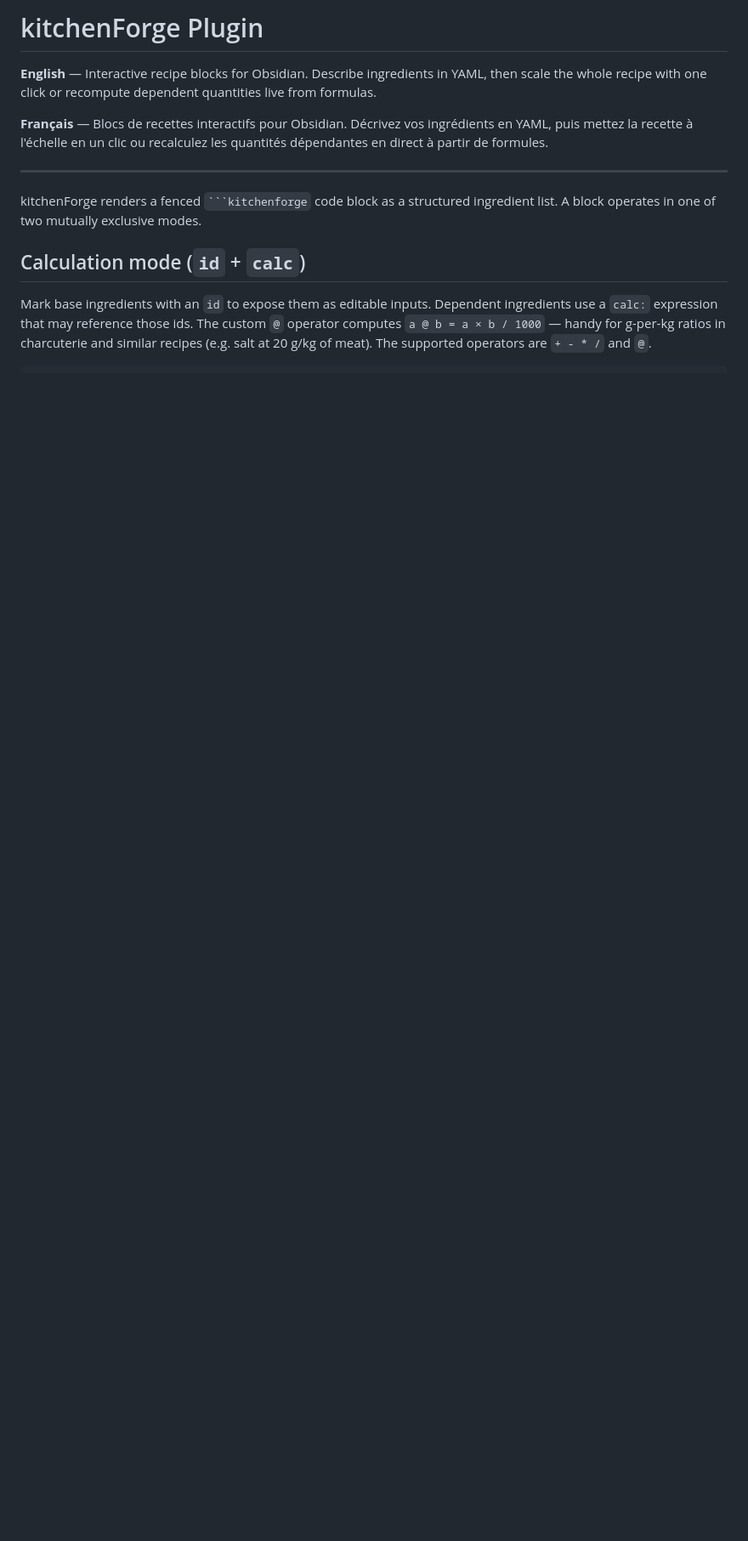
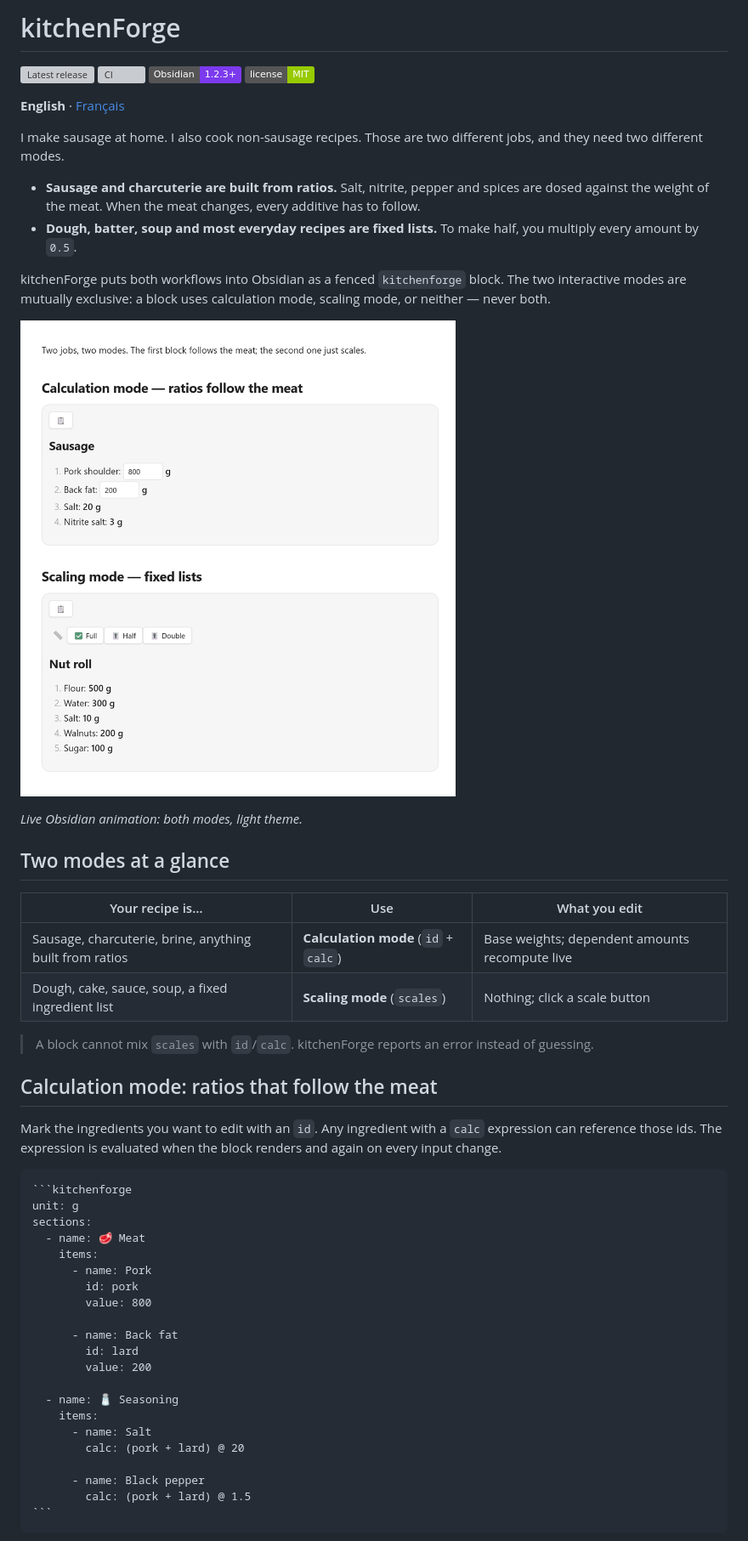
Before and after one commit to e1fueg0/kitchen-forge, a Markdown page: README.md, the part around one of its changes. Shown at 85% size. Rendered like a GitHub page; pictures changed too: assets/kitchenforge-demo.live.gif (added); badges without logos; blank space fills up the shorter version; grey boxes are pictures that could not be loaded.

`````diff
--- a/README.md
+++ b/README.md
@@ -1,13 +1,57 @@
-# kitchenForge Plugin
+# kitchenForge
 
-**English** — Interactive recipe blocks for Obsidian. Describe ingredients in YAML, then scale the whole recipe with one click or recompute dependent quantities live from formulas.
+[![Latest release](https://img.shields.io/github/v/release/e1fueg0/kitchen-forge?label=version&color=blue)](https://github.com/e1fueg0/kitchen-forge/releases/latest)
+[![CI](https://img.shields.io/github/actions/workflow/status/e1fueg0/kitchen-forge/ci.yml?branch=main&label=tests)](https://github.com/e1fueg0/kitchen-forge/actions/workflows/ci.yml)
+[![Obsidian](https://img.shields.io/badge/Obsidian-1.2.3%2B-7C3AED)](https://obsidian.md)
+[![License](https://img.shields.io/badge/license-MIT-green)](LICENSE)
 
-**Français** — Blocs de recettes interactifs pour Obsidian. Décrivez vos ingrédients en YAML, puis mettez la recette à l'échelle en un clic ou recalculez les quantités dépendantes en direct à partir de formules.
+**English** · [Français](README.fr.md)
 
----
+I make sausage at home. I also cook non-sausage recipes. Those are two different jobs, and they need two different modes.
 
-kitchenForge renders a fenced ` ```kitchenforge ` code block as a structured ingredient list. A block operates in one of two mutually exclusive modes.
+- **Sausage and charcuterie are built from ratios.** Salt, nitrite, pepper and spices are dosed against the weight of the meat. When the meat changes, every additive has to follow.
+- **Dough, batter, soup and most everyday recipes are fixed lists.** To make half, you multiply every amount by `0.5`.
 
-## Calculation mode (`id` + `calc`)
+kitchenForge puts both workflows into Obsidian as a fenced `kitchenforge` block. The two interactive modes are mutually exclusive: a block uses calculation mode, scaling mode, or neither — never both.
 
-Mark base ingredients with an `id` to expose them as editable inputs. Dependent ingredients use a `calc:` expression that may reference those ids. The custom `@` operator computes `a @ b = a × b / 1000` — handy for g-per-kg ratios in charcuterie and similar recipes (e.g. salt at 20 g/kg of meat). The supported operators are `+ - * /` and `@`.
+![Live Obsidian animation in light theme: changing pork from 800 g to 1000 g recalculates salt and nitrite, then Half and Double rescale the fixed list](assets/kitchenforge-demo.live.gif)
+
+*Live Obsidian animation: both modes, light theme.*
+
+## Two modes at a glance
+
+| Your recipe is… | Use | What you edit |
+|---|---|---|
+| Sausage, charcuterie, brine, anything built from ratios | **Calculation mode** (`id` + `calc`) | Base weights; dependent amounts recompute live |
+| Dough, cake, sauce, soup, a fixed ingredient list | **Scaling mode** (`scales`) | Nothing; click a scale button |
+
+> A block cannot mix `scales` with `id`/`calc`. kitchenForge reports an error instead of guessing.
+
+## Calculation mode: ratios that follow the meat
+
+Mark the ingredients you want to edit with an `id`. Any ingredient with a `calc` expression can reference those ids. The expression is evaluated when the block renders and again on every input change.
+
+````markdown
+```kitchenforge
+unit: g
+sections:
+  - name: 🥩 Meat
+    items:
+      - name: Pork
+        id: pork
+        value: 800
+
+      - name: Back fat
+        id: lard
+        value: 200
+
+  - name: 🧂 Seasoning
+    items:
+      - name: Salt
+        calc: (pork + lard) @ 20
+
+      - name: Black pepper
+        calc: (pork + lard) @ 1.5
+```
+````
+
`````
Also changed, not shown: other parts of README.md (+89 -118 lines), README.fr.md (added, +257 -0 lines), demo/README.md (added, +39 -0 lines), assets/kitchenforge-demo.live.fr.gif (added), assets/kitchenforge-demo.live.fr.png (added), assets/kitchenforge-demo.live.png (added), 7 other files.
